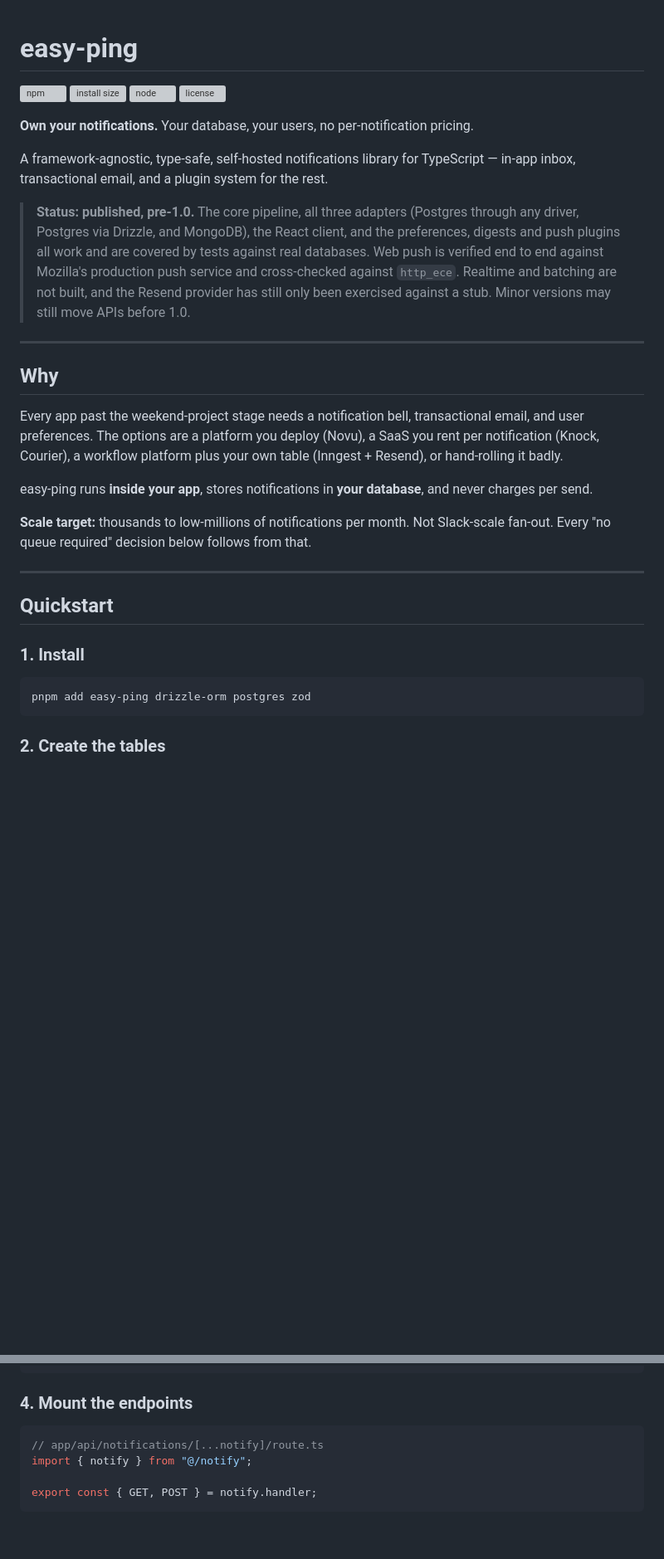
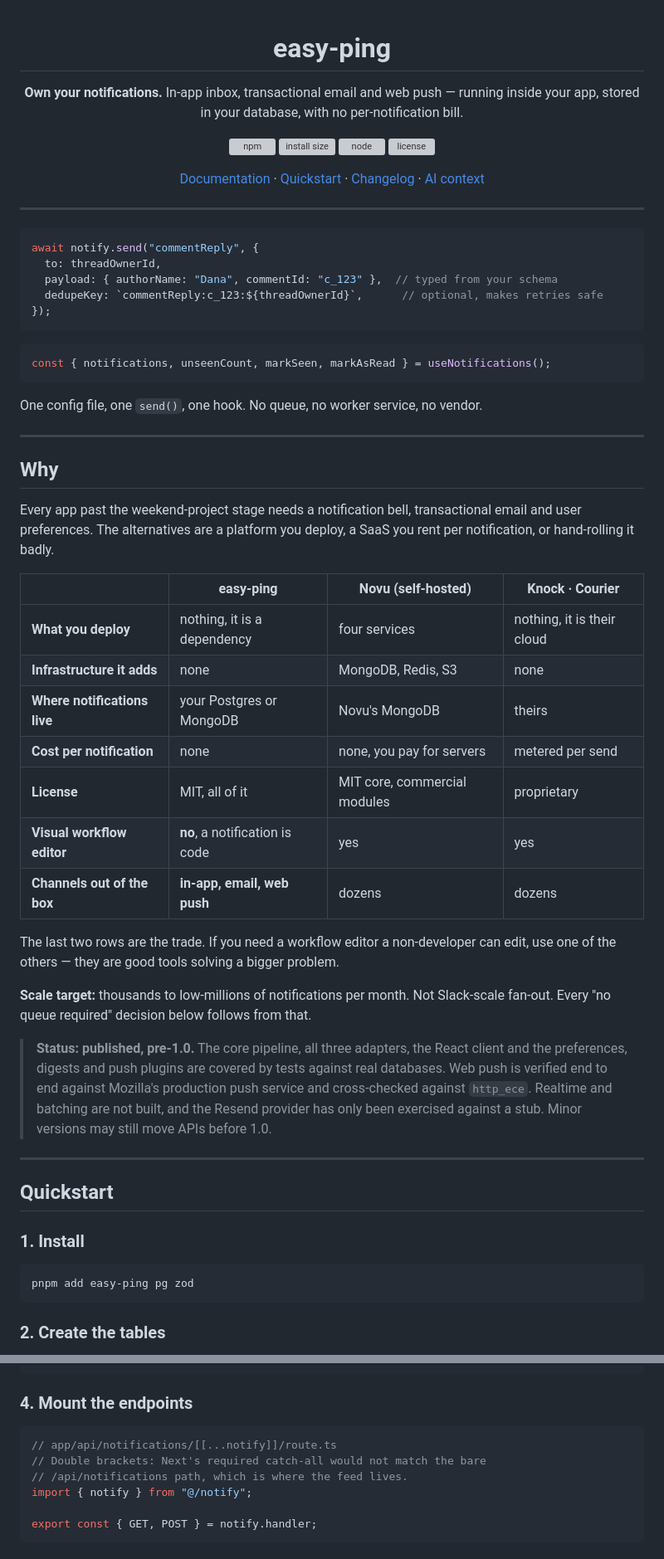
Before and after one commit to teklumt/easy-ping, a Markdown page: readme.md, 2 parts joined by grey strips. Shown at 83% size. Rendered like a GitHub page; blank space fills up the shorter version; grey boxes are pictures that could not be loaded.

````diff
--- a/readme.md
+++ b/readme.md
@@ -1,25 +3,63 @@
 # easy-ping
+
+**Own your notifications.**
+In-app inbox, transactional email and web push — running inside your app, stored in your
+database, with no per-notification bill.
 
 [![npm](https://img.shields.io/npm/v/easy-ping?color=%23e0362a&label=npm)](https://www.npmjs.com/package/easy-ping)
 [![install size](https://packagephobia.com/badge?p=easy-ping)](https://packagephobia.com/result?p=easy-ping)
 [![node](https://img.shields.io/node/v/easy-ping)](https://www.npmjs.com/package/easy-ping)
 [![license](https://img.shields.io/npm/l/easy-ping?color=blue)](./LICENSE)
 
-**Own your notifications.** Your database, your users, no per-notification pricing.
+[Documentation](https://easy-notify-website.vercel.app) · [Quickstart](https://easy-notify-website.vercel.app/docs/quickstart) · [Changelog](https://easy-notify-website.vercel.app/docs/changelog) · [AI context](https://easy-notify-website.vercel.app/docs/ai-assistant)
 
-A framework-agnostic, type-safe, self-hosted notifications library for TypeScript — in-app inbox, transactional email, and a plugin system for the rest.
+</div>
 
-> **Status: published, pre-1.0.** The core pipeline, all three adapters (Postgres through any driver, Postgres via Drizzle, and MongoDB), the React client, and the preferences, digests and push plugins all work and are covered by tests against real databases. Web push is verified end to end against Mozilla's production push service and cross-checked against `http_ece`. Realtime and batching are not built, and the Resend provider has still only been exercised against a stub. Minor versions may still move APIs before 1.0.
+---
+
+```ts
+await notify.send("commentReply", {
+  to: threadOwnerId,
+  payload: { authorName: "Dana", commentId: "c_123" },  // typed from your schema
+  dedupeKey: `commentReply:c_123:${threadOwnerId}`,      // optional, makes retries safe
+});
+```
+
+```tsx
+const { notifications, unseenCount, markSeen, markAsRead } = useNotifications();
+```
+
+One config file, one `send()`, one hook. No queue, no worker service, no vendor.
 
 ---
 
 ## Why
 
-Every app past the weekend-project stage needs a notification bell, transactional email, and user preferences. The options are a platform you deploy (Novu), a SaaS you rent per notification (Knock, Courier), a workflow platform plus your own table (Inngest + Resend), or hand-rolling it badly.
+Every app past the weekend-project stage needs a notification bell, transactional email and user
+preferences. The alternatives are a platform you deploy, a SaaS you rent per notification, or
+hand-rolling it badly.
 
-easy-ping runs **inside your app**, stores notifications in **your database**, and never charges per send.
+|  | easy-ping | Novu (self-hosted) | Knock · Courier |
+| --- | --- | --- | --- |
+| **What you deploy** | nothing, it is a dependency | four services | nothing, it is their cloud |
+| **Infrastructure it adds** | none | MongoDB, Redis, S3 | none |
+| **Where notifications live** | your Postgres or MongoDB | Novu's MongoDB | theirs |
+| **Cost per notification** | none | none, you pay for servers | metered per send |
+| **License** | MIT, all of it | MIT core, commercial modules | proprietary |
+| **Visual workflow editor** | **no**, a notification is code | yes | yes |
+| **Channels out of the box** | **in-app, email, web push** | dozens | dozens |
 
-**Scale target:** thousands to low-millions of notifications per month. Not Slack-scale fan-out. Every "no queue required" decision below follows from that.
+The last two rows are the trade. If you need a workflow editor a non-developer can edit, use one
+of the others — they are good tools solving a bigger problem.
+
+**Scale target:** thousands to low-millions of notifications per month. Not Slack-scale fan-out.
+Every "no queue required" decision below follows from that.
+
+> **Status: published, pre-1.0.** The core pipeline, all three adapters, the React client and the
+> preferences, digests and push plugins are covered by tests against real databases. Web push is
+> verified end to end against Mozilla's production push service and cross-checked against
+> `http_ece`. Realtime and batching are not built, and the Resend provider has only been exercised
+> against a stub. Minor versions may still move APIs before 1.0.
 
 ---
 
@@ -28,7 +68,7 @@ easy-ping runs **inside your app**, stores notifications in **your database**, a
 ### 1. Install
 
 ```bash
-pnpm add easy-ping drizzle-orm postgres zod
+pnpm add easy-ping pg zod
 ```
 
 ### 2. Create the tables
@@ -175,7 +209,9 @@ export const notify = easyPing({
 ### 4. Mount the endpoints
 
 ```ts
-// app/api/notifications/[...notify]/route.ts
+// app/api/notifications/[[...notify]]/route.ts
+// Double brackets: Next's required catch-all would not match the bare
+// /api/notifications path, which is where the feed lives.
 import { notify } from "@/notify";
 
 export const { GET, POST } = notify.handler;
````
Also changed, not shown: other parts of readme.md (+59 -70 lines).
